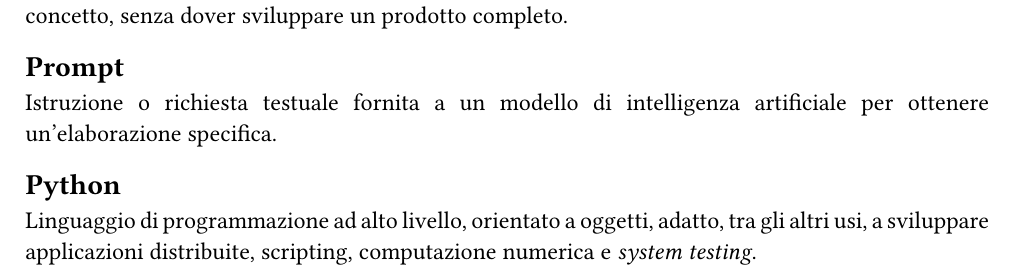
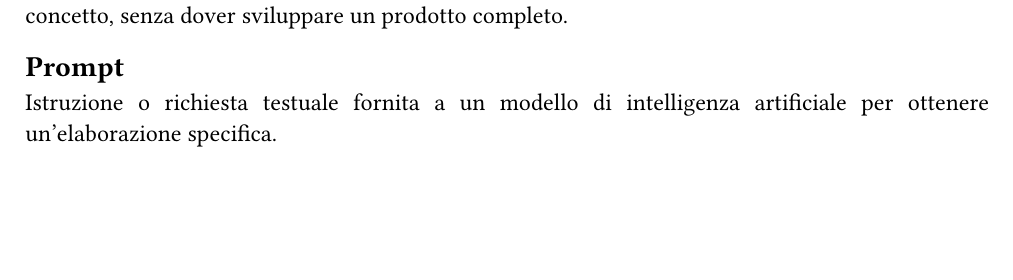
Before and after one commit to Sigma18Unipd/docs, a Typst document (2-RTB/documentidiprogetto/glossario.typ): part of page 17 of 21, cut so that both start at the same text, the shorter picture padded with empty space. Compiled offline with Typst 0.15.

Commit message:
rimozione termine #80 closes

```diff
--- a/2-RTB/documentidiprogetto/glossario.typ
+++ b/2-RTB/documentidiprogetto/glossario.typ
@@ -228,9 +228,6 @@
 == Prompt
 Istruzione o richiesta testuale fornita a un modello di intelligenza artificiale per ottenere un'elaborazione specifica.
 
-== Python
-Linguaggio di programmazione ad alto livello, orientato a oggetti, adatto, tra gli altri usi, a sviluppare applicazioni distribuite, scripting, computazione numerica e _system testing_.
-
 #pagebreak()
 = R
 
```
